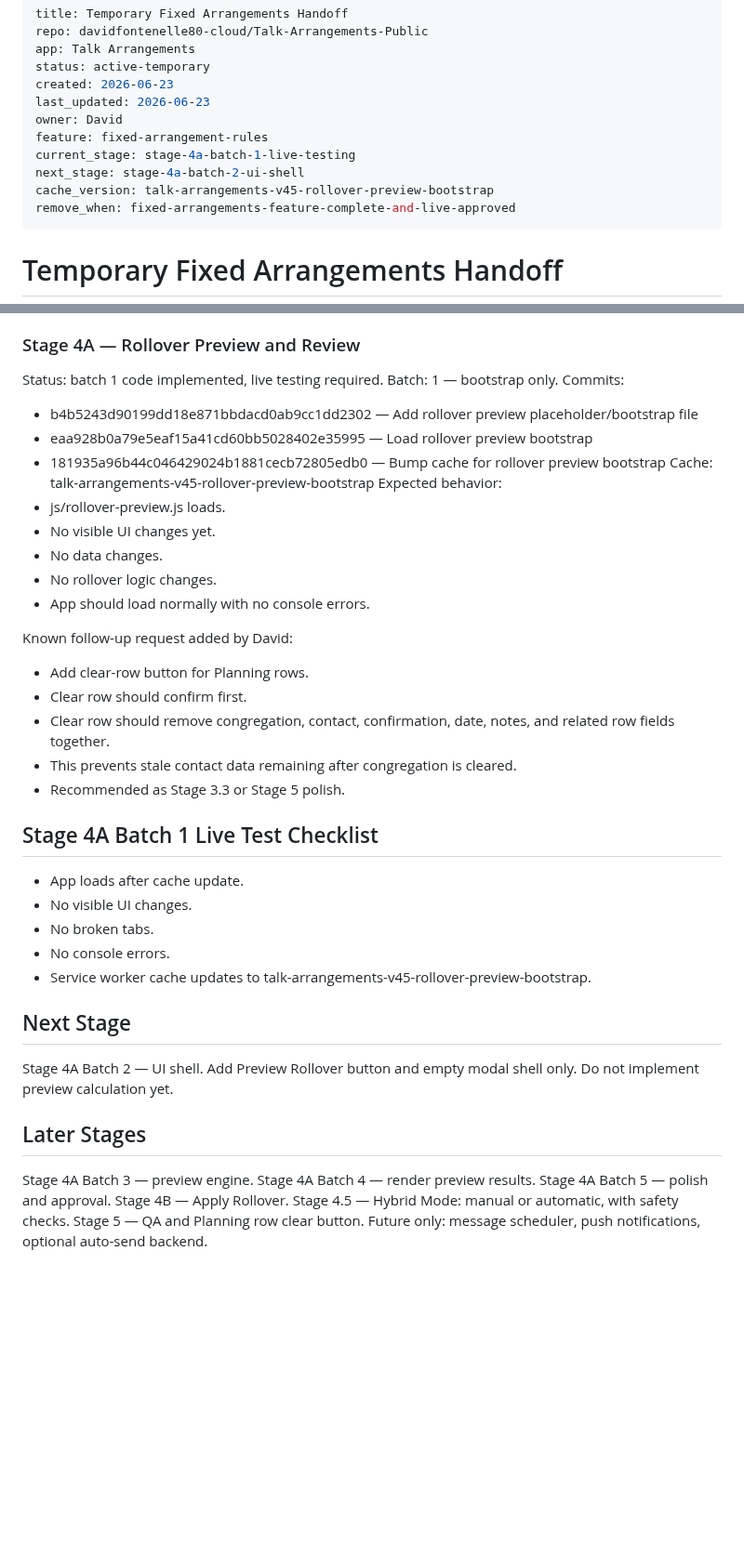
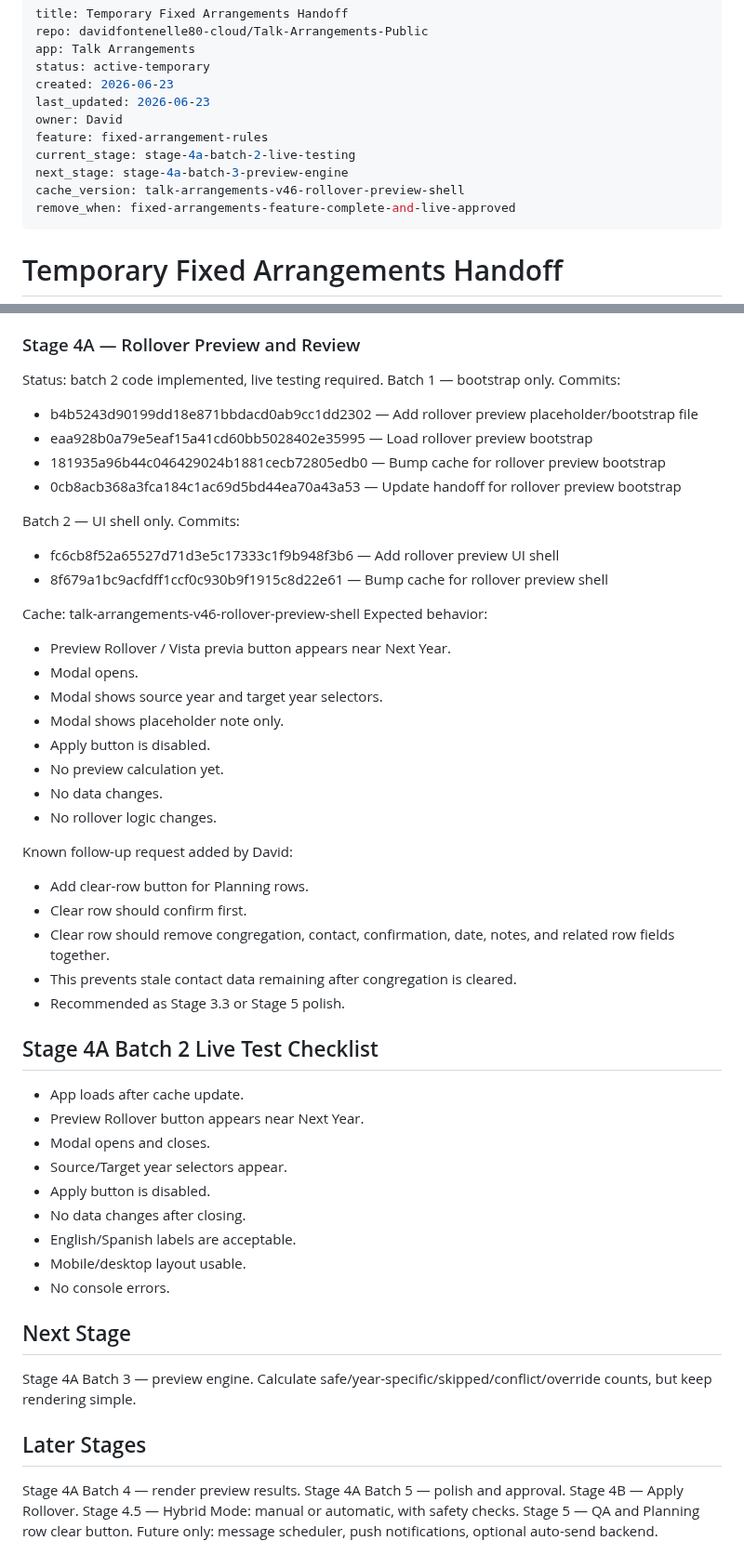
Before and after one commit to davidfontenelle80-cloud/Talk-Arrangements-Public, a Markdown page: TEMP_FIXED_ARRANGEMENTS_HANDOFF.md, 2 parts joined by grey strips. Shown at 93% size. Rendered like a GitHub page; blank space fills up the shorter version.

Commit message:
Update handoff for rollover preview shell

```diff
--- a/TEMP_FIXED_ARRANGEMENTS_HANDOFF.md
+++ b/TEMP_FIXED_ARRANGEMENTS_HANDOFF.md
@@ -7,9 +7,9 @@ created: 2026-06-23
 last_updated: 2026-06-23
 owner: David
 feature: fixed-arrangement-rules
-current_stage: stage-4a-batch-1-live-testing
-next_stage: stage-4a-batch-2-ui-shell
-cache_version: talk-arrangements-v45-rollover-preview-bootstrap
+current_stage: stage-4a-batch-2-live-testing
+next_stage: stage-4a-batch-3-preview-engine
+cache_version: talk-arrangements-v46-rollover-preview-shell
 remove_when: fixed-arrangements-feature-complete-and-live-approved
 ---
 
@@ -68,19 +68,29 @@ Commits: 11e7c2a7aef4862d4aa3ca8fb47c4309304c5d6a, 1c9cb62c699ed133fb52e39c073e0
 Cache: talk-arrangements-v44-banner-naming-polish
 
 ### Stage 4A — Rollover Preview and Review
-Status: batch 1 code implemented, live testing required.
-Batch: 1 — bootstrap only.
+Status: batch 2 code implemented, live testing required.
+Batch 1 — bootstrap only.
 Commits:
 - b4b5243d90199dd18e871bbdacd0ab9cc1dd2302 — Add rollover preview placeholder/bootstrap file
 - eaa928b0a79e5eaf15a41cd60bb5028402e35995 — Load rollover preview bootstrap
 - 181935a96b44c046429024b1881cecb72805edb0 — Bump cache for rollover preview bootstrap
-Cache: talk-arrangements-v45-rollover-preview-bootstrap
+- 0cb8acb368a3fca184c1ac69d5bd44ea70a43a53 — Update handoff for rollover preview bootstrap
+
+Batch 2 — UI shell only.
+Commits:
+- fc6cb8f52a65527d71d3e5c17333c1f9b948f3b6 — Add rollover preview UI shell
+- 8f679a1bc9acfdff1ccf0c930b9f1915c8d22e61 — Bump cache for rollover preview shell
+
+Cache: talk-arrangements-v46-rollover-preview-shell
 Expected behavior:
-- js/rollover-preview.js loads.
-- No visible UI changes yet.
+- Preview Rollover / Vista previa button appears near Next Year.
+- Modal opens.
+- Modal shows source year and target year selectors.
+- Modal shows placeholder note only.
+- Apply button is disabled.
+- No preview calculation yet.
 - No data changes.
 - No rollover logic changes.
-- App should load normally with no console errors.
 
 Known follow-up request added by David:
 - Add clear-row button for Planning rows.
@@ -89,22 +99,24 @@ Known follow-up request added by David:
 - This prevents stale contact data remaining after congregation is cleared.
 - Recommended as Stage 3.3 or Stage 5 polish.
 
-## Stage 4A Batch 1 Live Test Checklist
+## Stage 4A Batch 2 Live Test Checklist
 
 - App loads after cache update.
-- No visible UI changes.
-- No broken tabs.
+- Preview Rollover button appears near Next Year.
+- Modal opens and closes.
+- Source/Target year selectors appear.
+- Apply button is disabled.
+- No data changes after closing.
+- English/Spanish labels are acceptable.
+- Mobile/desktop layout usable.
 - No console errors.
-- Service worker cache updates to talk-arrangements-v45-rollover-preview-bootstrap.
 
 ## Next Stage
 
-Stage 4A Batch 2 — UI shell.
-Add Preview Rollover button and empty modal shell only. Do not implement preview calculation yet.
+Stage 4A Batch 3 — preview engine. Calculate safe/year-specific/skipped/conflict/override counts, but keep rendering simple.
 
 ## Later Stages
 
-Stage 4A Batch 3 — preview engine.
 Stage 4A Batch 4 — render preview results.
 Stage 4A Batch 5 — polish and approval.
 Stage 4B — Apply Rollover.
```
